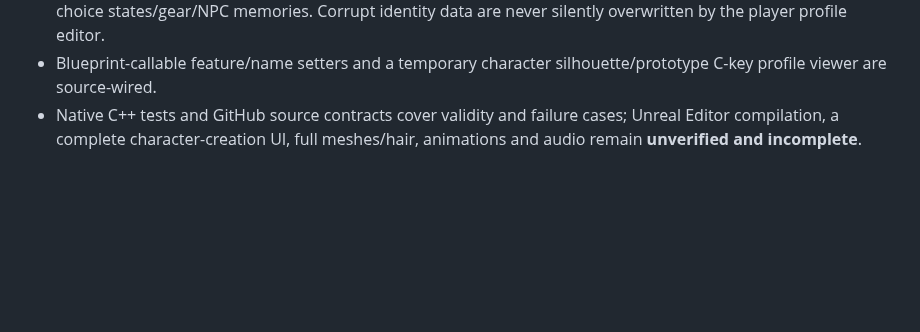
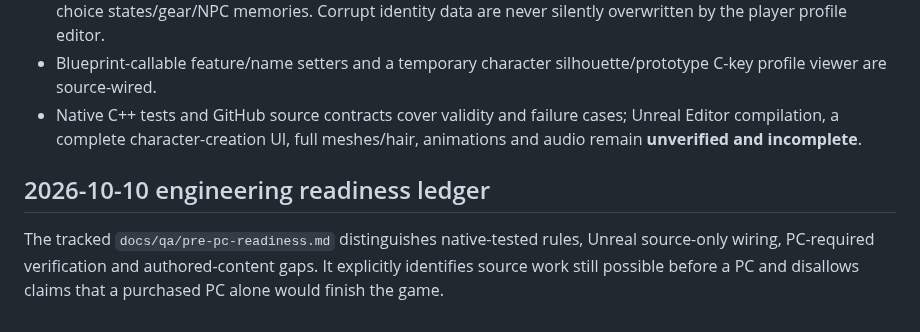
Before and after one commit to matthagersenior/TheUnmadeGame, a Markdown page: docs/development-status.md, the part around the change. GitHub-like rendering; blank space fills up the shorter version.

```diff
--- a/docs/development-status.md
+++ b/docs/development-status.md
@@ -256,3 +256,6 @@ No paid hosting authorized or provisioned. The creator currently has Android but
 - Optional backwards-compatible schema-1 SaveGame fields store an atomic snapshot and preserve previous choice states/gear/NPC memories. Corrupt identity data are never silently overwritten by the player profile editor.
 - Blueprint-callable feature/name setters and a temporary character silhouette/prototype C-key profile viewer are source-wired.
 - Native C++ tests and GitHub source contracts cover validity and failure cases; Unreal Editor compilation, a complete character-creation UI, full meshes/hair, animations and audio remain **unverified and incomplete**.
+
+## 2026-10-10 engineering readiness ledger
+The tracked `docs/qa/pre-pc-readiness.md` distinguishes native-tested rules, Unreal source-only wiring, PC-required verification and authored-content gaps. It explicitly identifies source work still possible before a PC and disallows claims that a purchased PC alone would finish the game.
```
Also changed, not shown: README.md (+4 -0 lines), docs/qa/pre-pc-readiness.md (added, +46 -0 lines).
